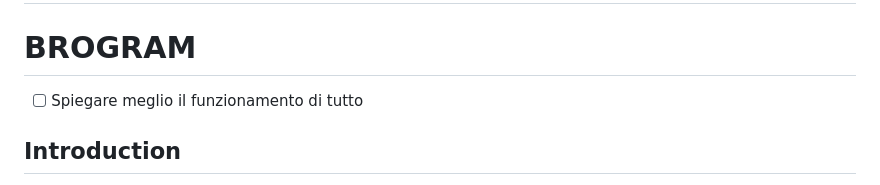
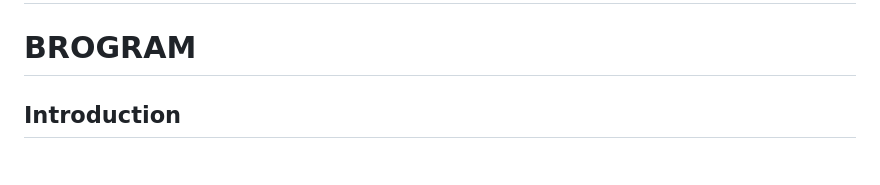
Before and after one commit to S-furi/web-dev-proj, a Markdown page: README.md, the part around the change. Rendered like a GitHub page.

Commit message:
removed todo

```diff
--- a/README.md
+++ b/README.md
@@ -1,7 +1,6 @@
 # Web Developement Project - University of Bologna A.D. 2022
 
 # **BROGRAM**
-- [ ] Spiegare meglio il funzionamento di tutto
 
 ## Introduction
 This project simulates a social media platform, where the purpose is to create Events and make people around the world participate to them.
```
